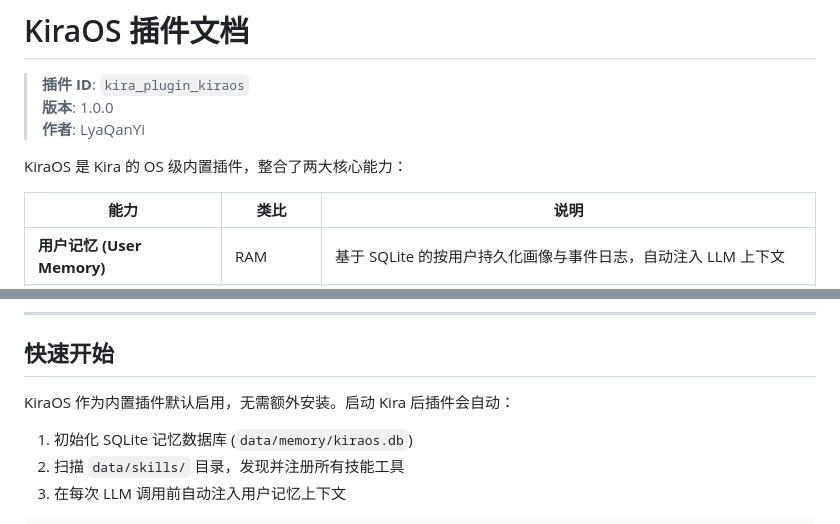
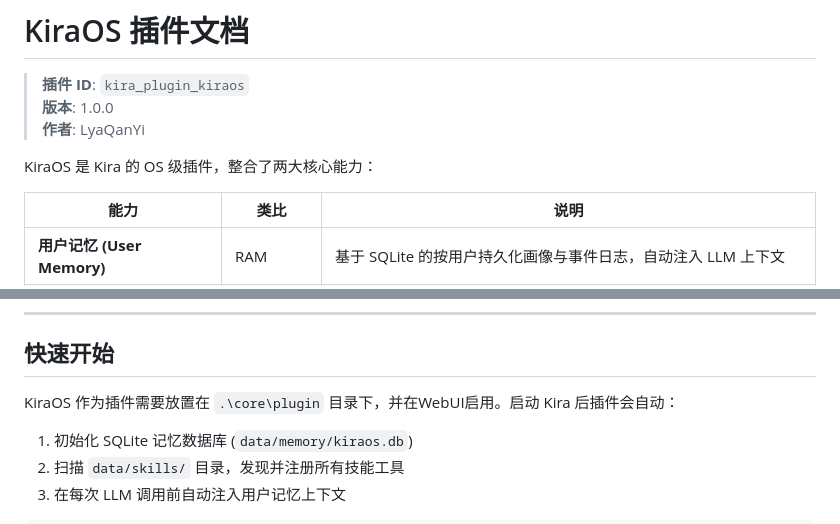
Before and after one commit to LyaQanYi/KiraOS_Plugin, a Markdown page: README.md, 2 parts joined by grey strips. GitHub-like rendering.

Commit message:
Fix typos and clarify KiraOS plugin instructions

```diff
--- a/README.md
+++ b/README.md
@@ -4,7 +4,7 @@
 > **版本**: 1.0.0
 > **作者**: LyaQanYi
 
-KiraOS 是 Kira 的 OS 级内置插件，整合了两大核心能力：
+KiraOS 是 Kira 的 OS 级插件，整合了两大核心能力：
 
 | 能力 | 类比 | 说明 |
 |------|------|------|
@@ -35,7 +35,7 @@ KiraOS 是 Kira 的 OS 级内置插件，整合了两大核心能力：
 
 ## 快速开始
 
-KiraOS 作为内置插件默认启用，无需额外安装。启动 Kira 后插件会自动：
+KiraOS 作为插件需要放置在 `.\core\plugin` 目录下，并在WebUI启用。启动 Kira 后插件会自动：
 
 1. 初始化 SQLite 记忆数据库 (`data/memory/kiraos.db`)
 2. 扫描 `data/skills/` 目录，发现并注册所有技能工具
```
